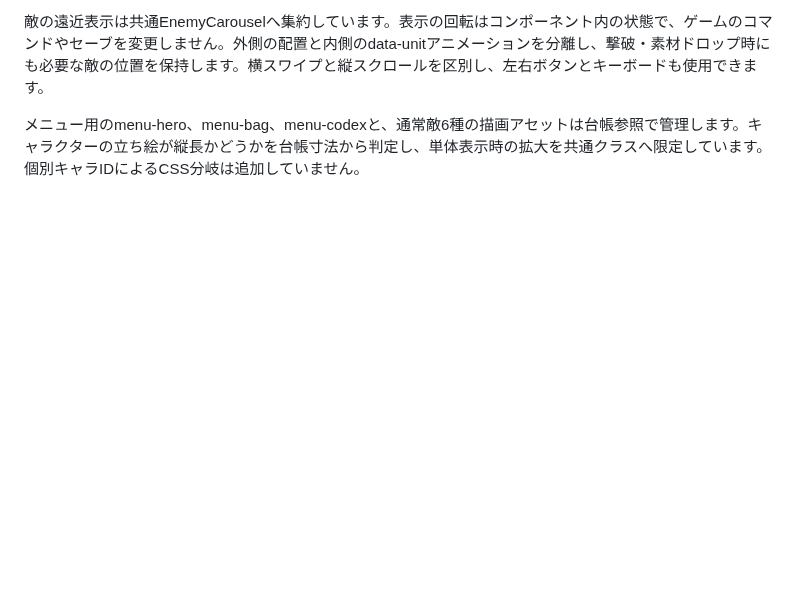
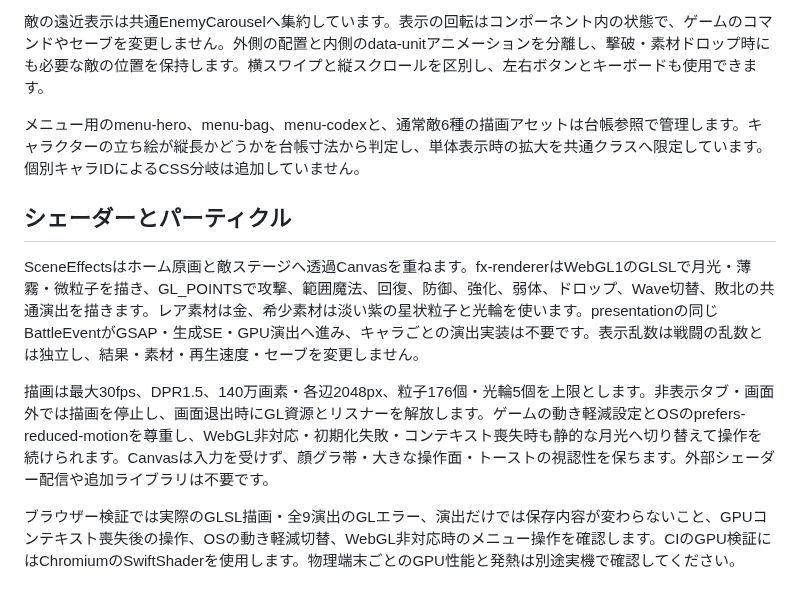
Before and after one commit to ffuwa564-gif/Finit-battle-no-more, a Markdown page: docs/implementation.md, the part around the change. Drawn GitHub-style; blank space fills up the shorter version.

```diff
--- a/docs/implementation.md
+++ b/docs/implementation.md
@@ -90,3 +90,12 @@ npm run release
 敵の遠近表示は共通EnemyCarouselへ集約しています。表示の回転はコンポーネント内の状態で、ゲームのコマンドやセーブを変更しません。外側の配置と内側のdata-unitアニメーションを分離し、撃破・素材ドロップ時にも必要な敵の位置を保持します。横スワイプと縦スクロールを区別し、左右ボタンとキーボードも使用できます。
 
 メニュー用のmenu-hero、menu-bag、menu-codexと、通常敵6種の描画アセットは台帳参照で管理します。キャラクターの立ち絵が縦長かどうかを台帳寸法から判定し、単体表示時の拡大を共通クラスへ限定しています。個別キャラIDによるCSS分岐は追加していません。
+
+
+## シェーダーとパーティクル
+
+SceneEffectsはホーム原画と敵ステージへ透過Canvasを重ねます。fx-rendererはWebGL1のGLSLで月光・薄霧・微粒子を描き、GL_POINTSで攻撃、範囲魔法、回復、防御、強化、弱体、ドロップ、Wave切替、敗北の共通演出を描きます。レア素材は金、希少素材は淡い紫の星状粒子と光輪を使います。presentationの同じBattleEventがGSAP・生成SE・GPU演出へ進み、キャラごとの演出実装は不要です。表示乱数は戦闘の乱数とは独立し、結果・素材・再生速度・セーブを変更しません。
+
+描画は最大30fps、DPR1.5、140万画素・各辺2048px、粒子176個・光輪5個を上限とします。非表示タブ・画面外では描画を停止し、画面退出時にGL資源とリスナーを解放します。ゲームの動き軽減設定とOSのprefers-reduced-motionを尊重し、WebGL非対応・初期化失敗・コンテキスト喪失時も静的な月光へ切り替えて操作を続けられます。Canvasは入力を受けず、顔グラ帯・大きな操作面・トーストの視認性を保ちます。外部シェーダー配信や追加ライブラリは不要です。
+
+ブラウザー検証では実際のGLSL描画・全9演出のGLエラー、演出だけでは保存内容が変わらないこと、GPUコンテキスト喪失後の操作、OSの動き軽減切替、WebGL非対応時のメニュー操作を確認します。CIのGPU検証にはChromiumのSwiftShaderを使用します。物理端末ごとのGPU性能と発熱は別途実機で確認してください。
```
Also changed, not shown: README.md (+2 -1 lines), docs/game-design.md (+2 -0 lines), docs/screenshots/battle.png, docs/screenshots/menu-mobile.png, 8 other files.
